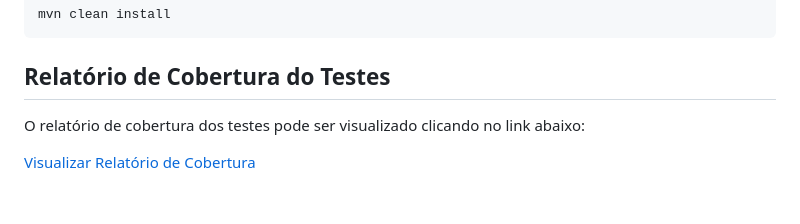
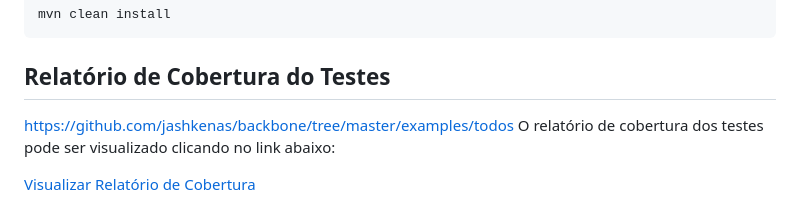
Before and after one commit to robsongomes/ada-movies-battle, a Markdown page: README.md, the part around the change printed below. Drawn GitHub-style.

```diff
--- a/README.md
+++ b/README.md
@@ -98,6 +98,6 @@ Compilar e testar:
     mvn clean install
 
 ## Relatório de Cobertura do Testes
-
+https://github.com/jashkenas/backbone/tree/master/examples/todos
 O relatório de cobertura dos testes pode ser visualizado clicando no link abaixo:
 
```
Also changed, not shown: other parts of README.md (+1 -1 lines).
